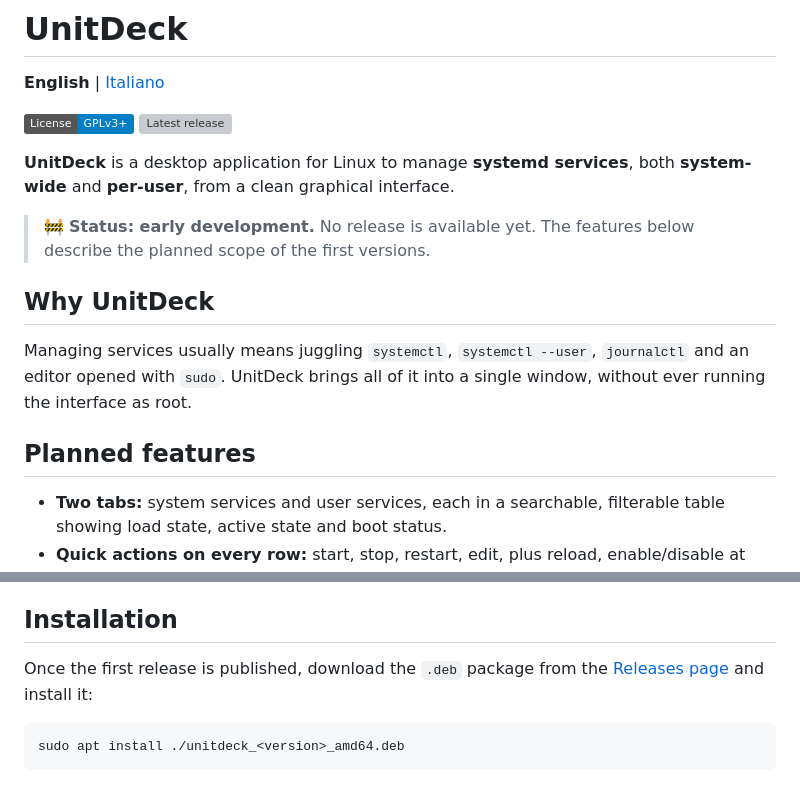
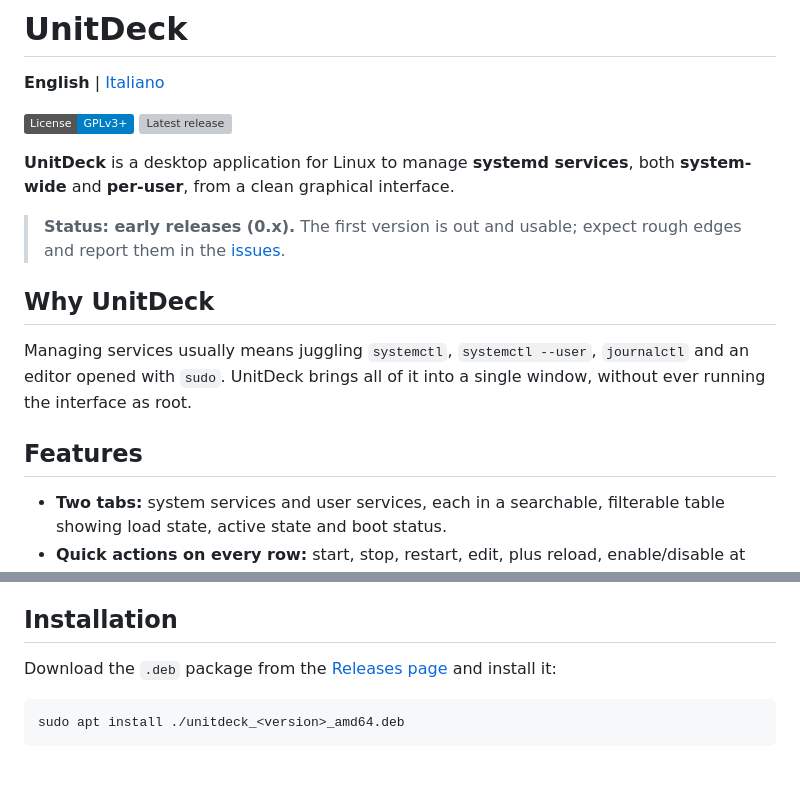
Before and after one commit to n1c0p/UnitDeck, a Markdown page: README.md, 2 parts joined by grey strips. GitHub-like rendering; badges without logos; grey boxes are pictures that could not be loaded.

````diff
--- a/README.md
+++ b/README.md
@@ -7,13 +7,13 @@
 
 **UnitDeck** is a desktop application for Linux to manage **systemd services**, both **system-wide** and **per-user**, from a clean graphical interface.
 
-> 🚧 **Status: early development.** No release is available yet. The features below describe the planned scope of the first versions.
+> **Status: early releases (0.x).** The first version is out and usable; expect rough edges and report them in the [issues](https://github.com/n1c0p/UnitDeck/issues).
 
 ## Why UnitDeck
 
 Managing services usually means juggling `systemctl`, `systemctl --user`, `journalctl` and an editor opened with `sudo`. UnitDeck brings all of it into a single window, without ever running the interface as root.
 
-## Planned features
+## Features
 
 - **Two tabs:** system services and user services, each in a searchable, filterable table showing load state, active state and boot status.
 - **Quick actions on every row:** start, stop, restart, edit, plus reload, enable/disable at boot, logs, mask/unmask, restore original and delete.
@@ -39,7 +39,7 @@ UnitDeck is designed to **never run as root**, and refuses to start if launched
 
 ## Installation
 
-Once the first release is published, download the `.deb` package from the [Releases page](https://github.com/n1c0p/UnitDeck/releases) and install it:
+Download the `.deb` package from the [Releases page](https://github.com/n1c0p/UnitDeck/releases) and install it:
 
 ```bash
 sudo apt install ./unitdeck_<version>_amd64.deb
````
Also changed, not shown: README.it.md (+3 -3 lines).
